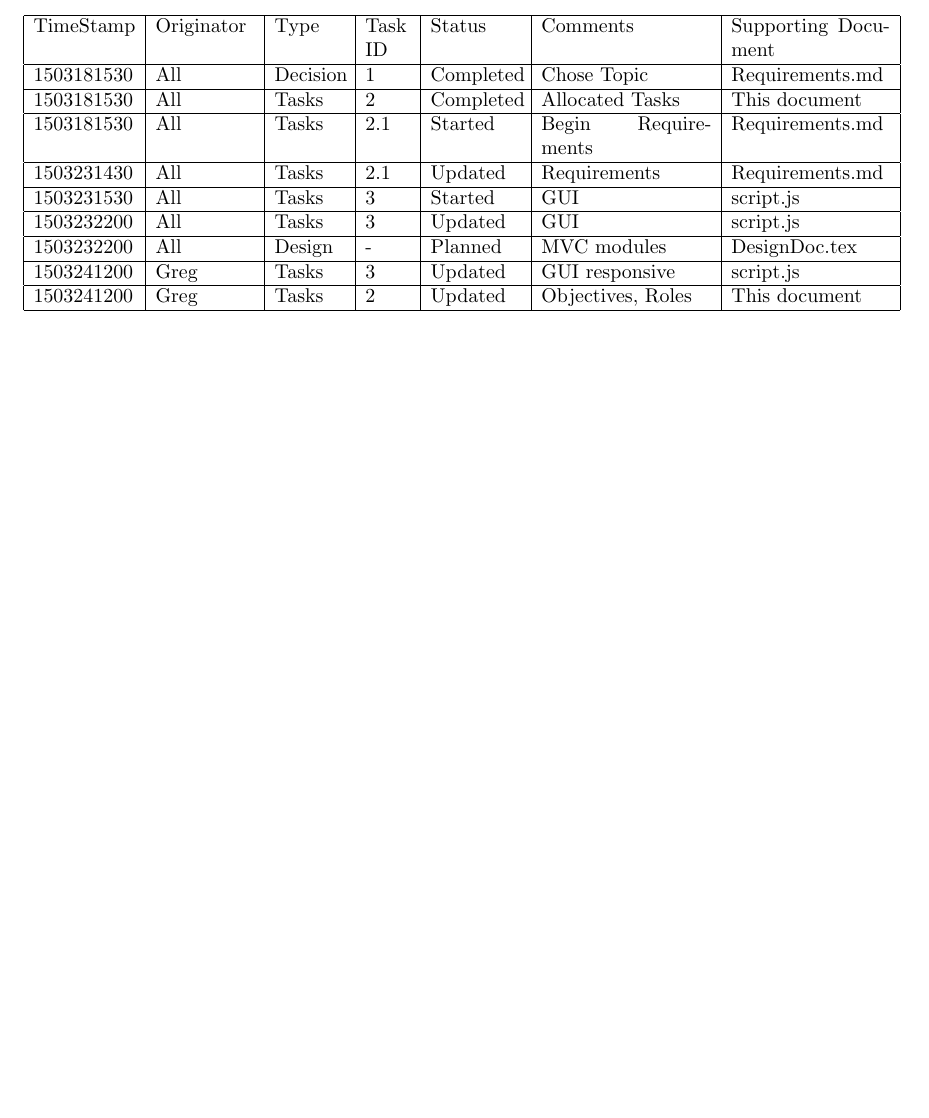
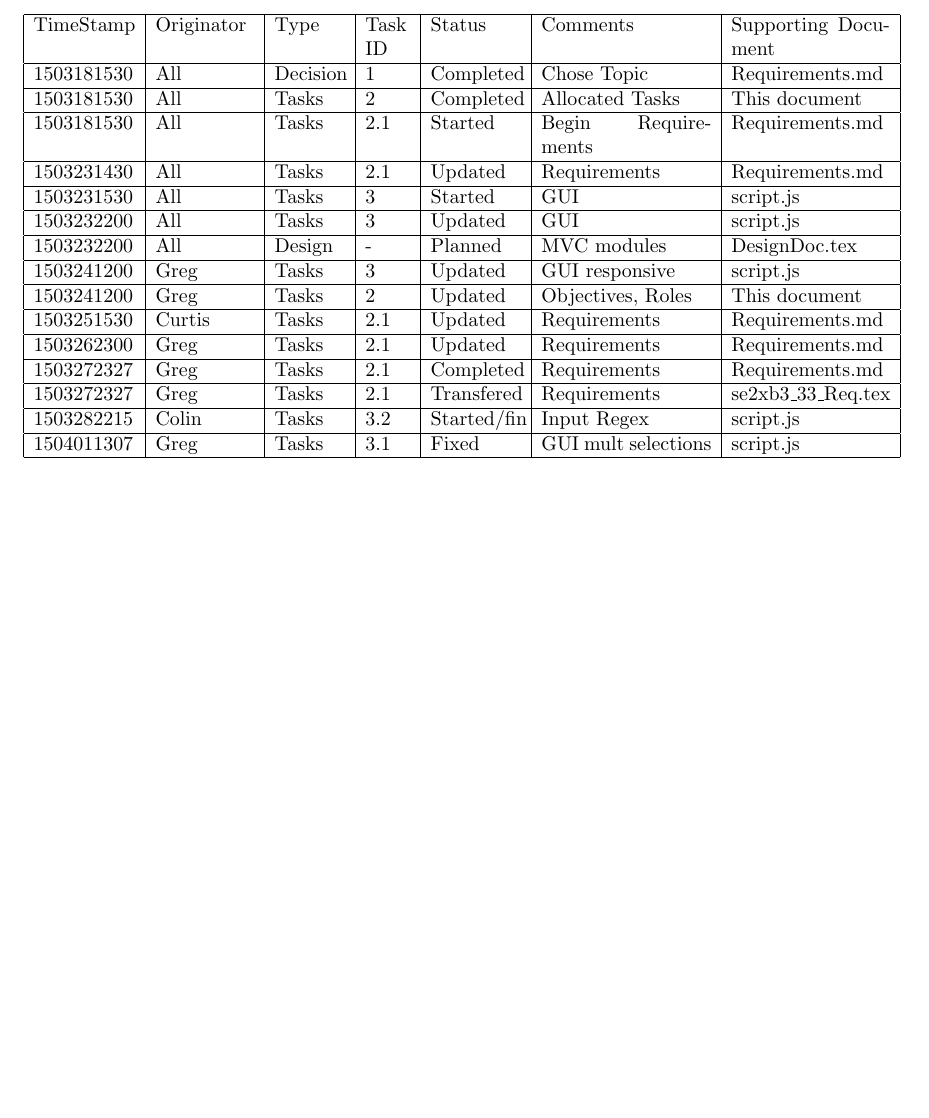
Before and after one commit to greyscaled/TheScrabbler, a LaTeX document (TheScrabbler/Group33_Log_150323.tex): part of page 2 of 2 before the commit and part of page 3 of 3 after it, cut so that both start at the same text, the shorter picture padded with empty space. Compiled offline with pdfLaTeX.

Commit message:
Update Group33_Log_150323.tex

```diff
--- a/TheScrabbler/Group33_Log_150323.tex
+++ b/TheScrabbler/Group33_Log_150323.tex
@@ -94,6 +94,19 @@ Objectives:
 	\hline
 	1503241200 & Greg & Tasks & 2 & Updated & Objectives, Roles & This document \\
 	\hline
+	1503251530 & Curtis & Tasks & 2.1 & Updated & Requirements & Requirements.md \\
+	\hline
+	1503262300 & Greg & Tasks & 2.1 & Updated & Requirements & Requirements.md \\
+	\hline
+	1503272327 & Greg & Tasks & 2.1 & Completed & Requirements & Requirements.md \\
+	\hline
+	1503272327 & Greg & Tasks & 2.1 & Transfered & Requirements & se2xb3\_33\_Req.tex \\
+	\hline
+	1503282215 & Colin & Tasks & 3.2 & Started/fin & Input Regex & script.js \\
+	\hline
+	1504011307 & Greg & Tasks & 3.1 & Fixed & GUI mult selections & script.js \\
+	\hline
+
 \end{tabular}
 
 
```
